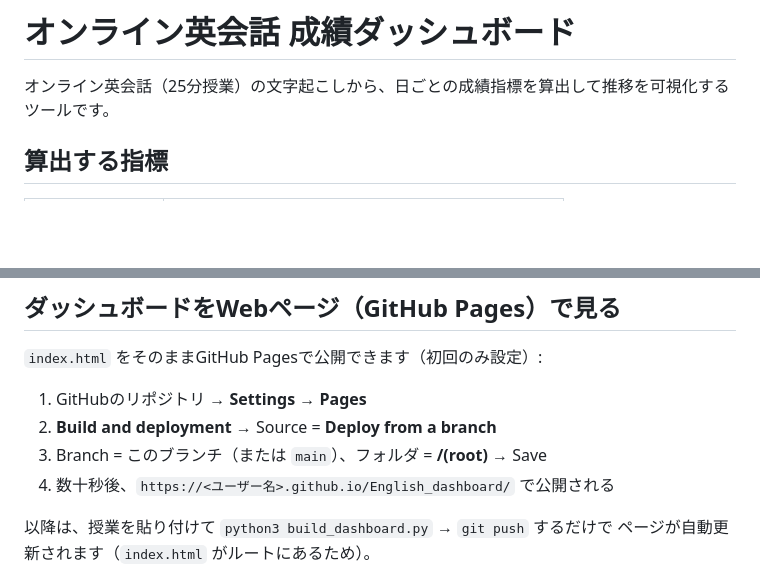
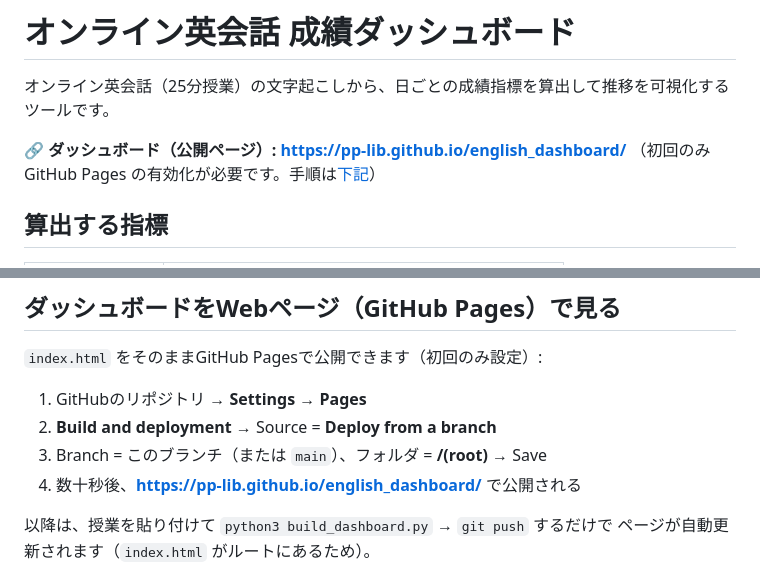
Before and after one commit to PP-lib/English_dashboard, a Markdown page: README.md, 2 parts joined by grey strips. Drawn GitHub-style; blank space fills up the shorter version.

Commit message:
Add dashboard page link to README
GitHub Pages 公開URL (https://pp-lib.github.io/english_dashboard/) を
README 冒頭と Pages セクションに追記。

Co-Authored-By: Claude Opus 4.8 <noreply@anthropic.com>
Claude-Session: https://claude.ai/code/session_01S2RiMvrtmNMcHEiGhUxhZb

```diff
--- a/README.md
+++ b/README.md
@@ -1,6 +1,9 @@
 # オンライン英会話 成績ダッシュボード
 
 オンライン英会話（25分授業）の文字起こしから、日ごとの成績指標を算出して推移を可視化するツールです。
+
+🔗 **ダッシュボード（公開ページ）: https://pp-lib.github.io/english_dashboard/**
+（初回のみ GitHub Pages の有効化が必要です。手順は[下記](#ダッシュボードをwebページgithub-pagesで見る)）
 
 ## 算出する指標
 
@@ -64,7 +67,7 @@
 1. GitHubのリポジトリ → **Settings** → **Pages**
 2. **Build and deployment** → Source = **Deploy from a branch**
 3. Branch = このブランチ（または `main`）、フォルダ = **/(root)** → Save
-4. 数十秒後、`https://<ユーザー名>.github.io/English_dashboard/` で公開される
+4. 数十秒後、**https://pp-lib.github.io/english_dashboard/** で公開される
 
 以降は、授業を貼り付けて `python3 build_dashboard.py` → `git push` するだけで
 ページが自動更新されます（`index.html` がルートにあるため）。
```
